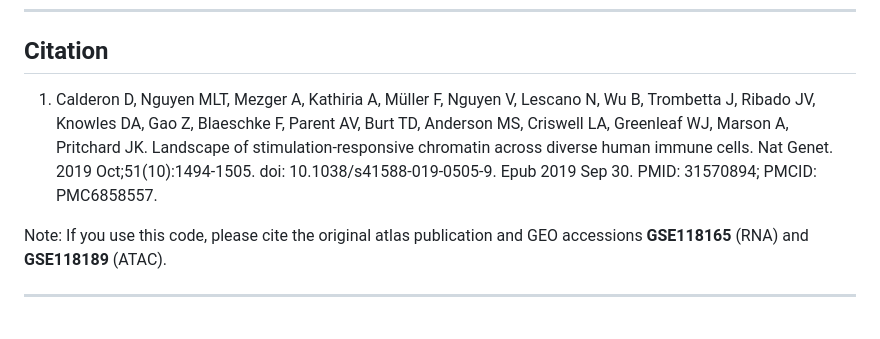
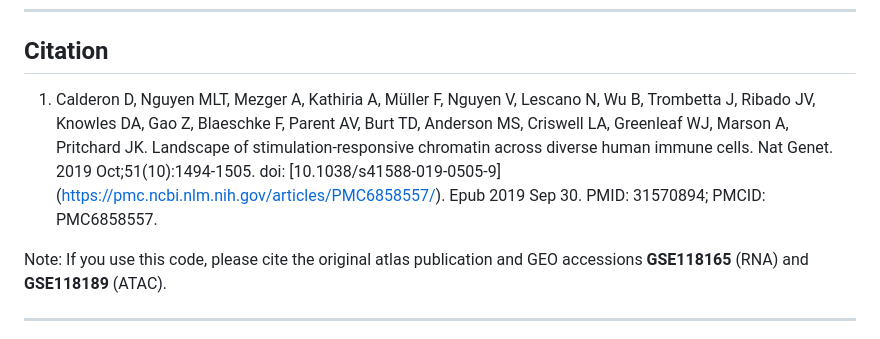
Before and after one commit to emrunali/atac-rna-effector-cd4, a Markdown page: README.md, the part around the change. GitHub-like rendering.

Commit message:
Enhance citation with DOI hyperlink

```diff
--- a/README.md
+++ b/README.md
@@ -143,7 +143,7 @@ Directional overlap (proximal DAR gene × DEG, *n* = 129):
 
 ## Citation
 
-1. Calderon D, Nguyen MLT, Mezger A, Kathiria A, Müller F, Nguyen V, Lescano N, Wu B, Trombetta J, Ribado JV, Knowles DA, Gao Z, Blaeschke F, Parent AV, Burt TD, Anderson MS, Criswell LA, Greenleaf WJ, Marson A, Pritchard JK. Landscape of stimulation-responsive chromatin across diverse human immune cells. Nat Genet. 2019 Oct;51(10):1494-1505. doi: 10.1038/s41588-019-0505-9. Epub 2019 Sep 30. PMID: 31570894; PMCID: PMC6858557.
+1. Calderon D, Nguyen MLT, Mezger A, Kathiria A, Müller F, Nguyen V, Lescano N, Wu B, Trombetta J, Ribado JV, Knowles DA, Gao Z, Blaeschke F, Parent AV, Burt TD, Anderson MS, Criswell LA, Greenleaf WJ, Marson A, Pritchard JK. Landscape of stimulation-responsive chromatin across diverse human immune cells. Nat Genet. 2019 Oct;51(10):1494-1505. doi: [10.1038/s41588-019-0505-9] (https://pmc.ncbi.nlm.nih.gov/articles/PMC6858557/). Epub 2019 Sep 30. PMID: 31570894; PMCID: PMC6858557.
 
 Note: If you use this code, please cite the original atlas publication and GEO accessions **GSE118165** (RNA) and **GSE118189** (ATAC).
 
```
